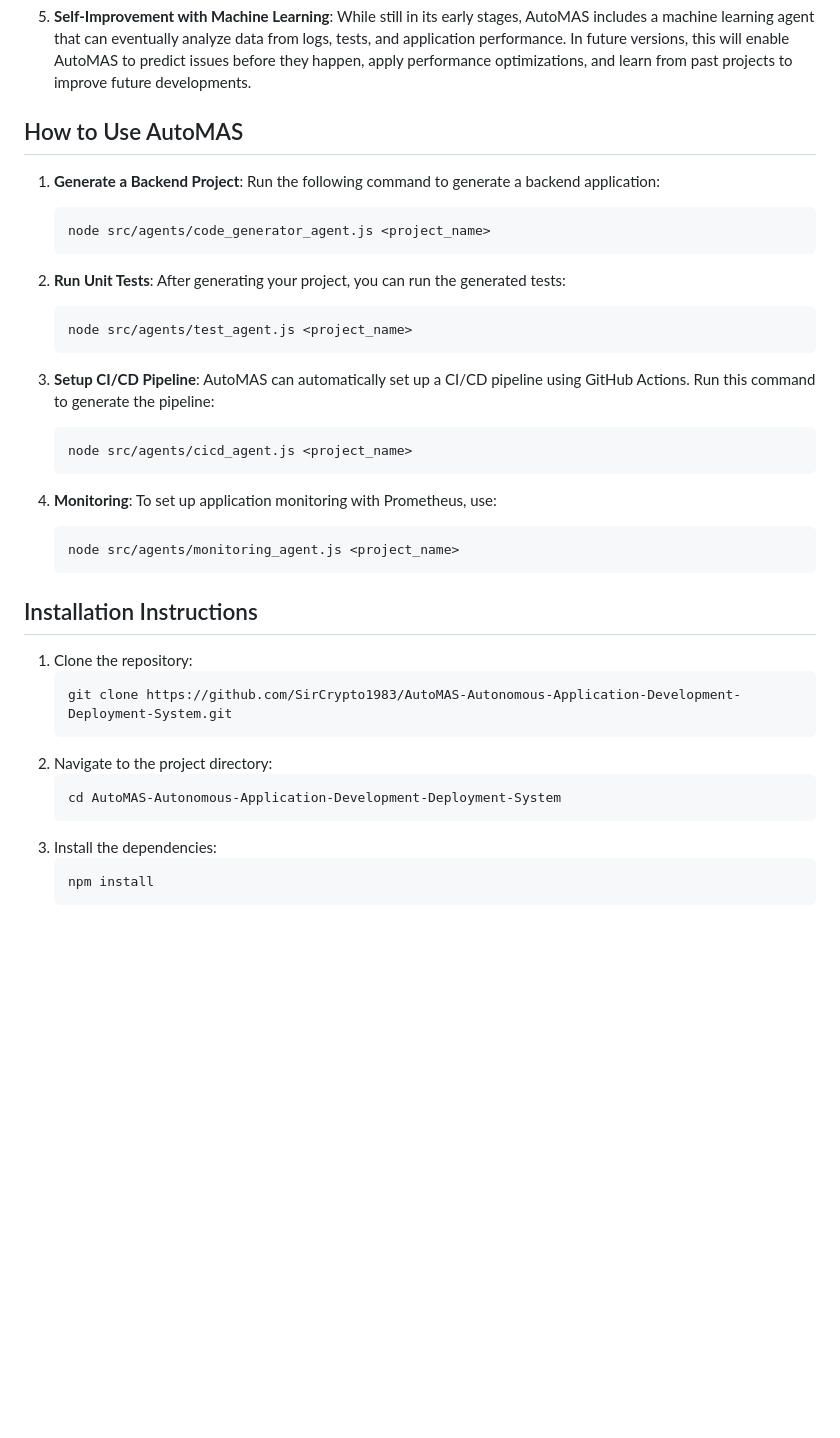
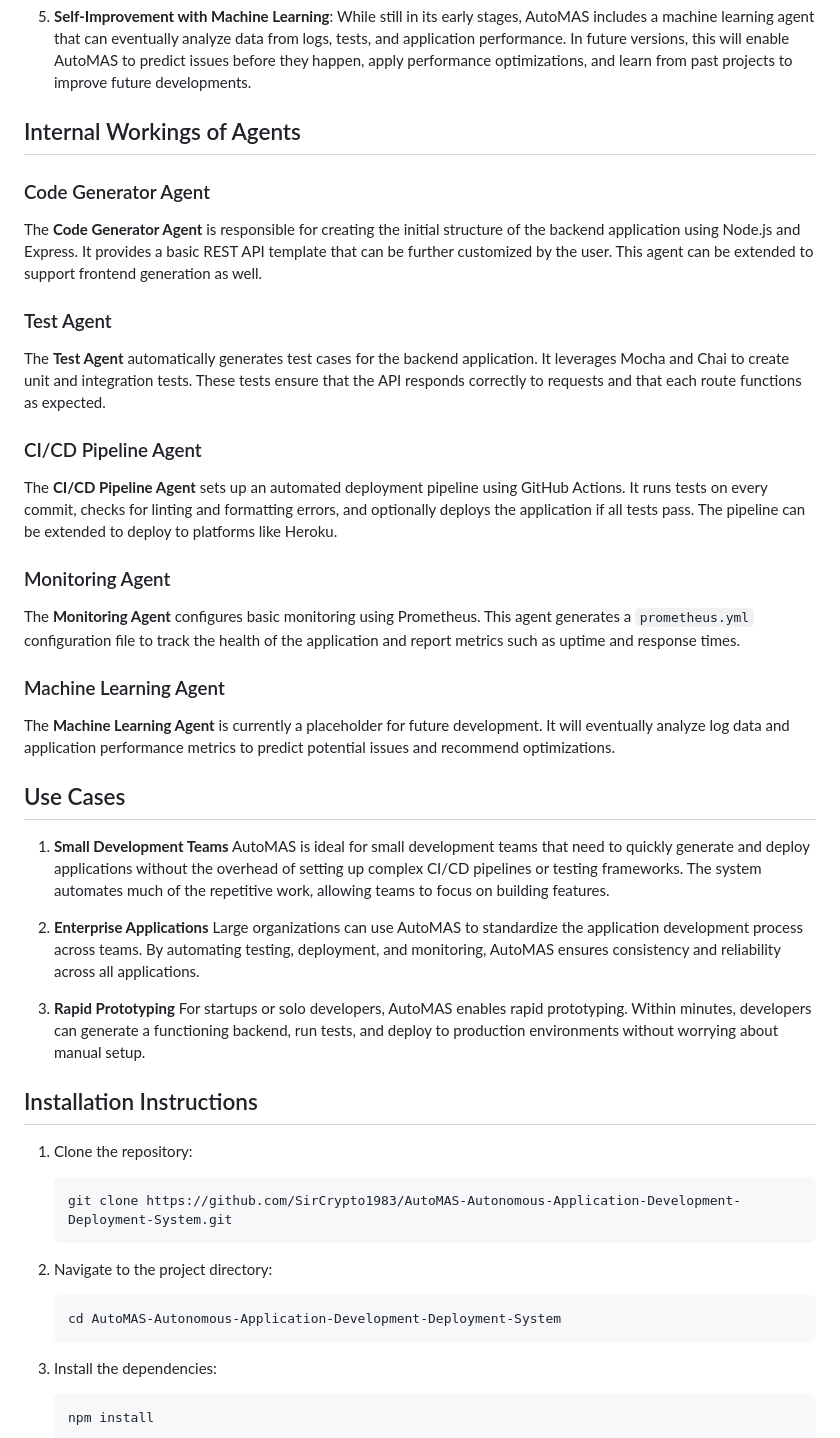
Before and after one commit to SirCrypto1983/AutoMAS-Autonomous-Application-Development-Deployment-System, a Markdown page: README.md, the part around the change. GitHub-like rendering; blank space fills up the shorter version.

Commit message:
Expanded documentation with internal workings of agents and use cases

````diff
--- a/README.md
+++ b/README.md
@@ -22,41 +22,46 @@
 5. **Self-Improvement with Machine Learning**:
    While still in its early stages, AutoMAS includes a machine learning agent that can eventually analyze data from logs, tests, and application performance. In future versions, this will enable AutoMAS to predict issues before they happen, apply performance optimizations, and learn from past projects to improve future developments.
 
-## How to Use AutoMAS
+## Internal Workings of Agents
 
-1. **Generate a Backend Project**:
-   Run the following command to generate a backend application:
-   ```bash
-   node src/agents/code_generator_agent.js <project_name>
-   ```
+### Code Generator Agent
+The **Code Generator Agent** is responsible for creating the initial structure of the backend application using Node.js and Express. It provides a basic REST API template that can be further customized by the user. This agent can be extended to support frontend generation as well.
 
-2. **Run Unit Tests**:
-   After generating your project, you can run the generated tests:
-   ```bash
-   node src/agents/test_agent.js <project_name>
-   ```
+### Test Agent
+The **Test Agent** automatically generates test cases for the backend application. It leverages Mocha and Chai to create unit and integration tests. These tests ensure that the API responds correctly to requests and that each route functions as expected.
 
-3. **Setup CI/CD Pipeline**:
-   AutoMAS can automatically set up a CI/CD pipeline using GitHub Actions. Run this command to generate the pipeline:
-   ```bash
-   node src/agents/cicd_agent.js <project_name>
-   ```
+### CI/CD Pipeline Agent
+The **CI/CD Pipeline Agent** sets up an automated deployment pipeline using GitHub Actions. It runs tests on every commit, checks for linting and formatting errors, and optionally deploys the application if all tests pass. The pipeline can be extended to deploy to platforms like Heroku.
 
-4. **Monitoring**:
-   To set up application monitoring with Prometheus, use:
-   ```bash
-   node src/agents/monitoring_agent.js <project_name>
-   ```
+### Monitoring Agent
+The **Monitoring Agent** configures basic monitoring using Prometheus. This agent generates a `prometheus.yml` configuration file to track the health of the application and report metrics such as uptime and response times.
+
+### Machine Learning Agent
+The **Machine Learning Agent** is currently a placeholder for future development. It will eventually analyze log data and application performance metrics to predict potential issues and recommend optimizations.
+
+## Use Cases
+
+1. **Small Development Teams**
+   AutoMAS is ideal for small development teams that need to quickly generate and deploy applications without the overhead of setting up complex CI/CD pipelines or testing frameworks. The system automates much of the repetitive work, allowing teams to focus on building features.
+
+2. **Enterprise Applications**
+   Large organizations can use AutoMAS to standardize the application development process across teams. By automating testing, deployment, and monitoring, AutoMAS ensures consistency and reliability across all applications.
+
+3. **Rapid Prototyping**
+   For startups or solo developers, AutoMAS enables rapid prototyping. Within minutes, developers can generate a functioning backend, run tests, and deploy to production environments without worrying about manual setup.
 
 ## Installation Instructions
+
 1. Clone the repository:
    ```bash
    git clone https://github.com/SirCrypto1983/AutoMAS-Autonomous-Application-Development-Deployment-System.git
    ```
+
 2. Navigate to the project directory:
    ```bash
    cd AutoMAS-Autonomous-Application-Development-Deployment-System
    ```
+
 3. Install the dependencies:
    ```bash
    npm install
````
